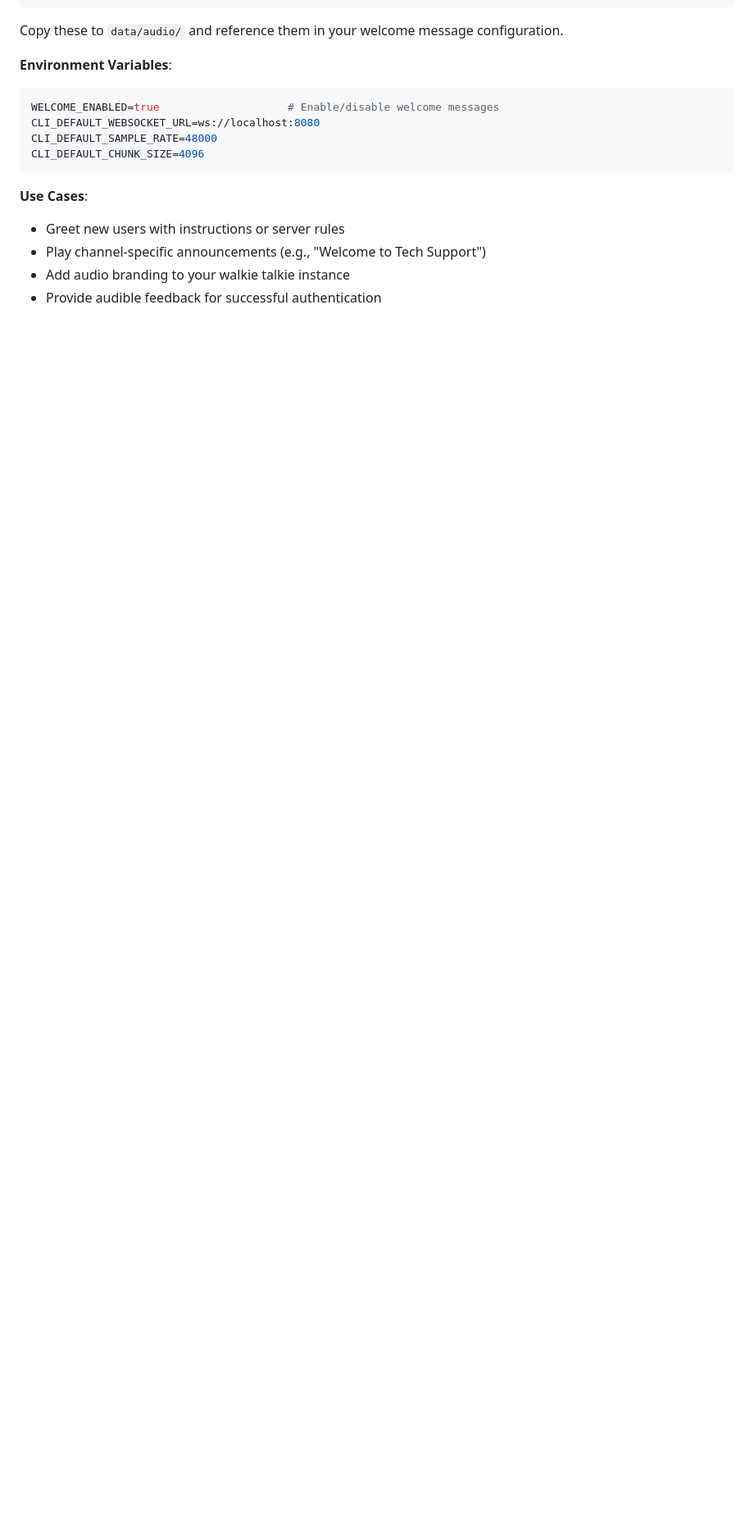
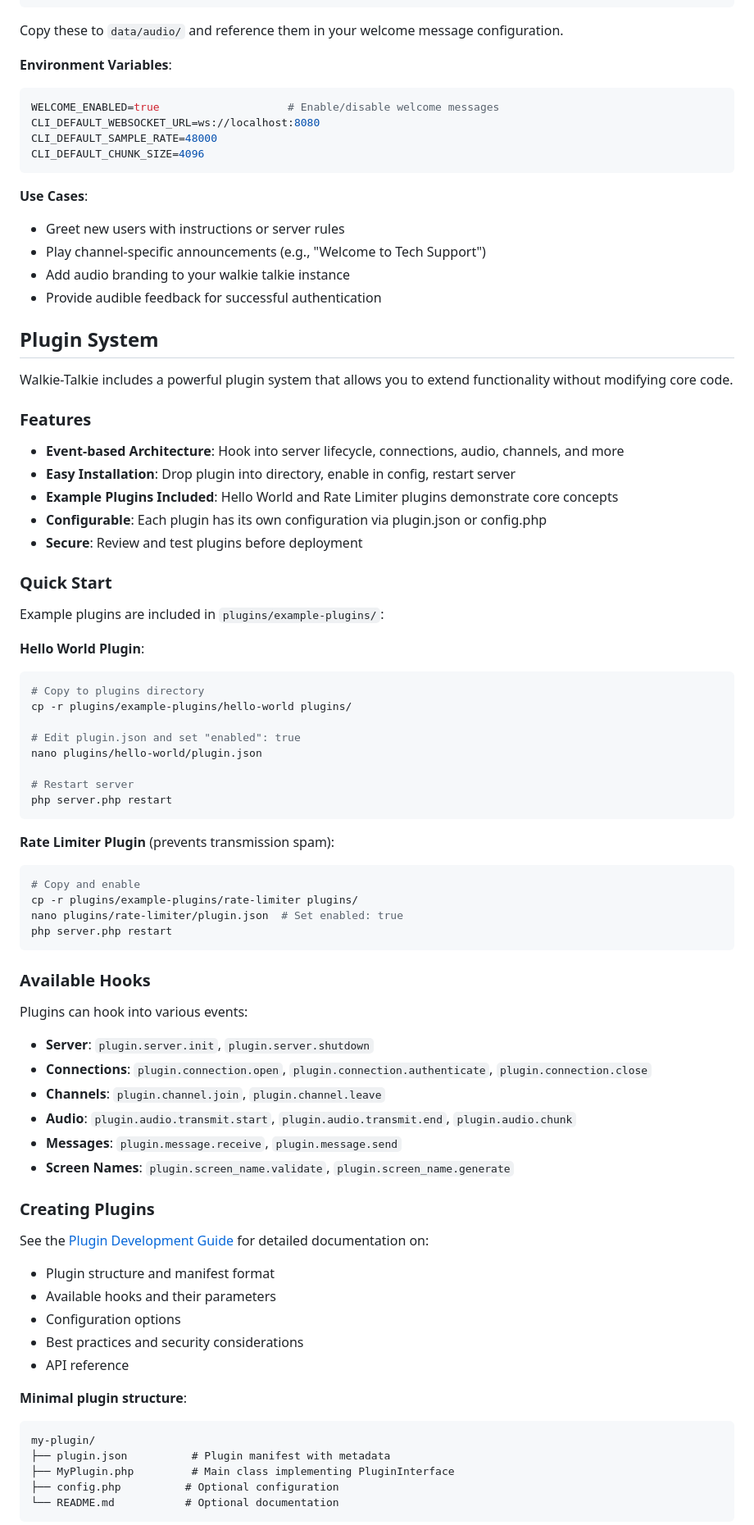
Before and after one commit to awehttam/walkie-talkie-html5, a Markdown page: README.md, the part around one of its changes. Shown at 82% size. GitHub-like rendering; blank space fills up the shorter version.

Commit message:
Update README with plugin system documentation
Added comprehensive plugin system section including:
- Overview of plugin features and architecture
- Quick start guide for example plugins
- Available hooks reference
- Plugin development guide links
- Configuration options

Updated Features section to highlight plugin system capabilities.
Updated File Structure to include plugins directory and core plugin files.

🤖 Generated with [Claude Code](https://claude.com/claude-code)

Co-Authored-By: Claude <noreply@anthropic.com>

````diff
--- a/README.md
+++ b/README.md
@@ -302,3 +306,67 @@ CLI_DEFAULT_CHUNK_SIZE=4096
 - Add audio branding to your walkie talkie instance
 - Provide audible feedback for successful authentication
 
+## Plugin System
+
+Walkie-Talkie includes a powerful plugin system that allows you to extend functionality without modifying core code.
+
+### Features
+
+- **Event-based Architecture**: Hook into server lifecycle, connections, audio, channels, and more
+- **Easy Installation**: Drop plugin into directory, enable in config, restart server
+- **Example Plugins Included**: Hello World and Rate Limiter plugins demonstrate core concepts
+- **Configurable**: Each plugin has its own configuration via plugin.json or config.php
+- **Secure**: Review and test plugins before deployment
+
+### Quick Start
+
+Example plugins are included in `plugins/example-plugins/`:
+
+**Hello World Plugin**:
+```bash
+# Copy to plugins directory
+cp -r plugins/example-plugins/hello-world plugins/
+
+# Edit plugin.json and set "enabled": true
+nano plugins/hello-world/plugin.json
+
+# Restart server
+php server.php restart
+```
+
+**Rate Limiter Plugin** (prevents transmission spam):
+```bash
+# Copy and enable
+cp -r plugins/example-plugins/rate-limiter plugins/
+nano plugins/rate-limiter/plugin.json  # Set enabled: true
+php server.php restart
+```
+
+### Available Hooks
+
+Plugins can hook into various events:
+- **Server**: `plugin.server.init`, `plugin.server.shutdown`
+- **Connections**: `plugin.connection.open`, `plugin.connection.authenticate`, `plugin.connection.close`
+- **Channels**: `plugin.channel.join`, `plugin.channel.leave`
+- **Audio**: `plugin.audio.transmit.start`, `plugin.audio.transmit.end`, `plugin.audio.chunk`
+- **Messages**: `plugin.message.receive`, `plugin.message.send`
+- **Screen Names**: `plugin.screen_name.validate`, `plugin.screen_name.generate`
+
+### Creating Plugins
+
+See the [Plugin Development Guide](docs/PLUGINS.md) for detailed documentation on:
+- Plugin structure and manifest format
+- Available hooks and their parameters
+- Configuration options
+- Best practices and security considerations
+- API reference
+
+**Minimal plugin structure**:
+```
+my-plugin/
+├── plugin.json          # Plugin manifest with metadata
+├── MyPlugin.php         # Main class implementing PluginInterface
+├── config.php          # Optional configuration
+└── README.md           # Optional documentation
+```
+
````
Also changed, not shown: other parts of README.md (+31 -1 lines).
